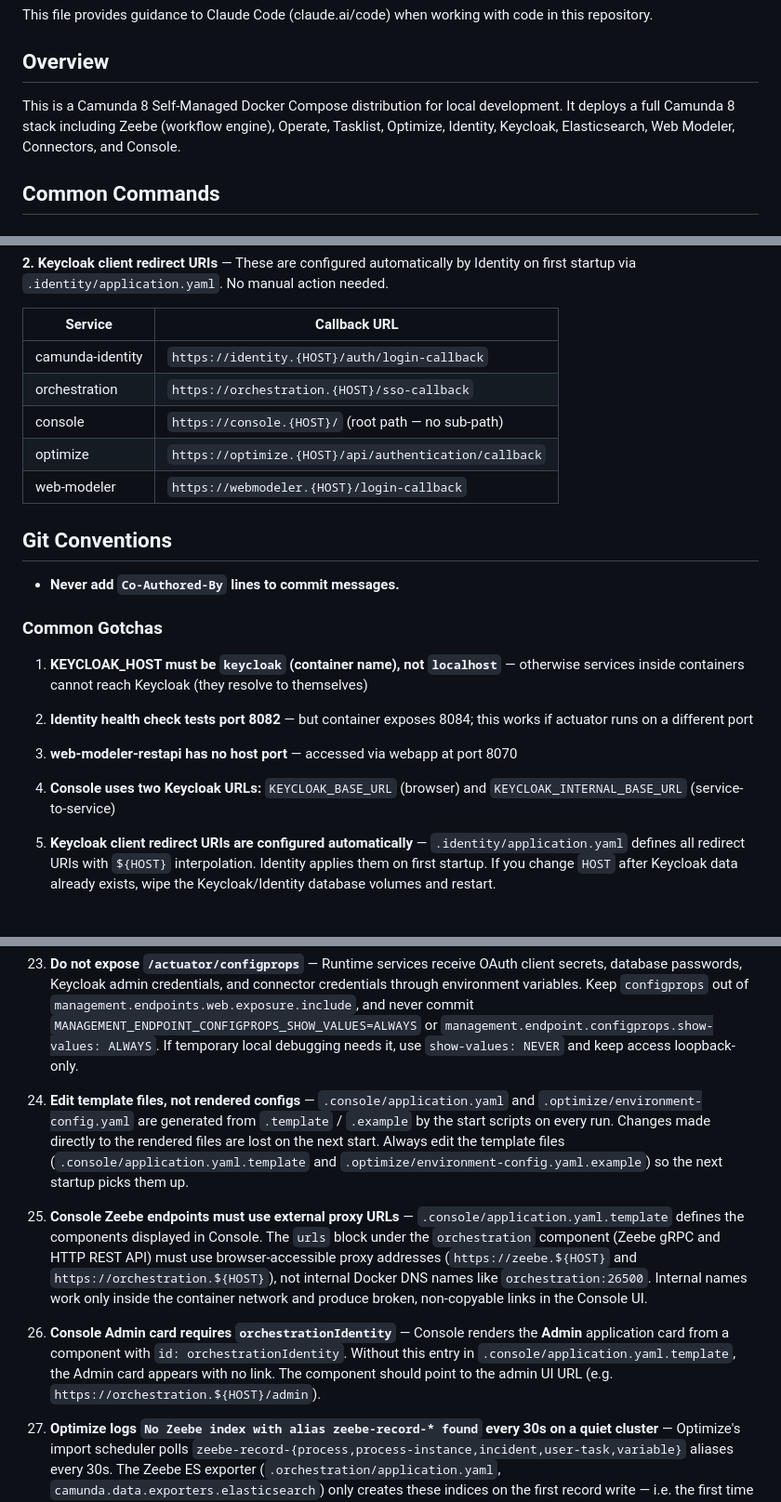
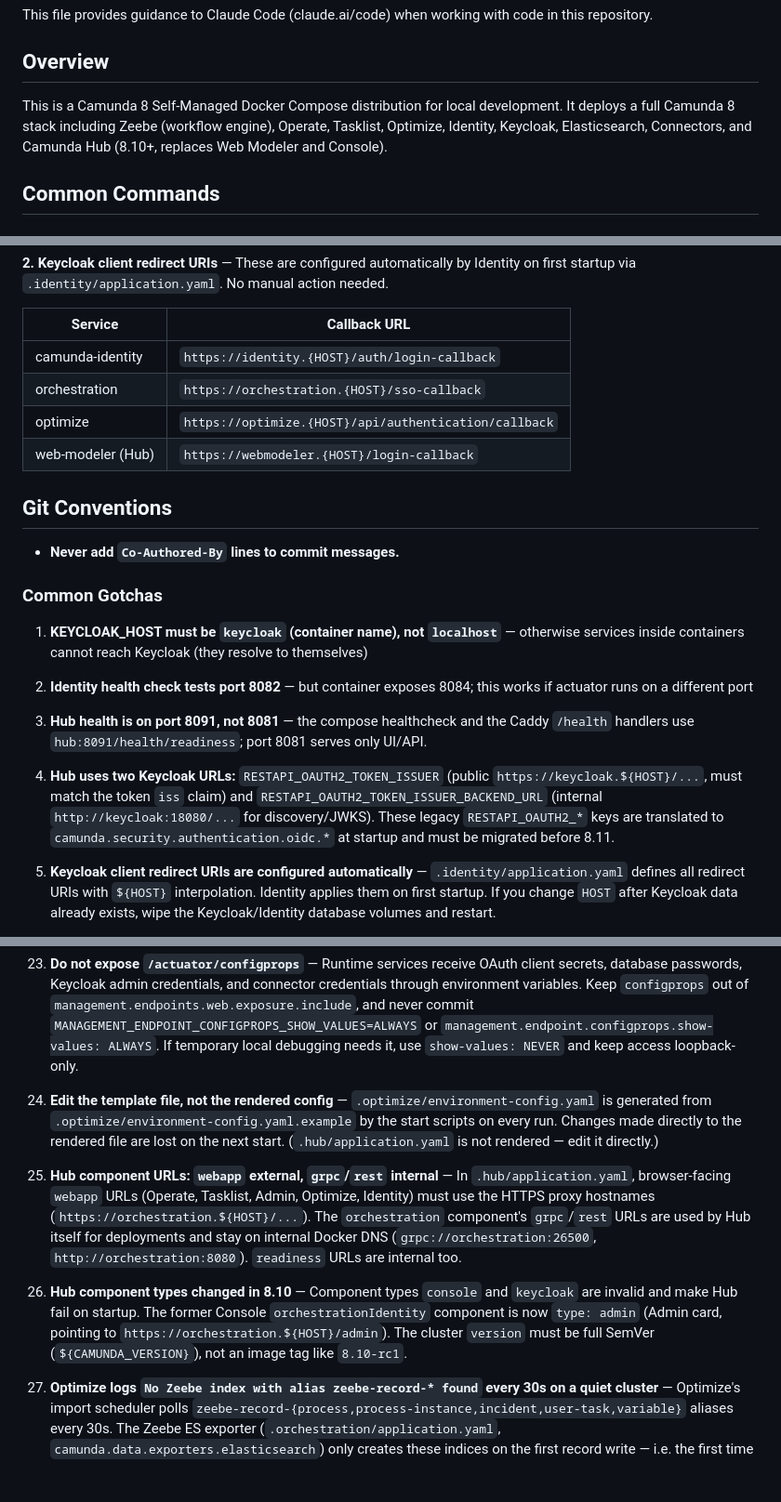
Before and after one commit to cschaf/camunda8_caddy, a Markdown page: CLAUDE.md, 3 parts joined by grey strips. Shown at 93% size. Drawn GitHub-style; blank space fills up the shorter version.

```diff
--- a/CLAUDE.md
+++ b/CLAUDE.md
@@ -4,7 +4,7 @@ This file provides guidance to Claude Code (claude.ai/code) when working with co
 
 ## Overview
 
-This is a Camunda 8 Self-Managed Docker Compose distribution for local development. It deploys a full Camunda 8 stack including Zeebe (workflow engine), Operate, Tasklist, Optimize, Identity, Keycloak, Elasticsearch, Web Modeler, Connectors, and Console.
+This is a Camunda 8 Self-Managed Docker Compose distribution for local development. It deploys a full Camunda 8 stack including Zeebe (workflow engine), Operate, Tasklist, Optimize, Identity, Keycloak, Elasticsearch, Connectors, and Camunda Hub (8.10+, replaces Web Modeler and Console).
 
 ## Common Commands
 
@@ -221,9 +222,8 @@ Also add `SERVER_FORWARD_HEADERS_STRATEGY: framework` to the service's environme
 |---------|-------------|
 | camunda-identity | `https://identity.{HOST}/auth/login-callback` |
 | orchestration | `https://orchestration.{HOST}/sso-callback` |
-| console | `https://console.{HOST}/` (root path — no sub-path) |
 | optimize | `https://optimize.{HOST}/api/authentication/callback` |
-| web-modeler | `https://webmodeler.{HOST}/login-callback` |
+| web-modeler (Hub) | `https://webmodeler.{HOST}/login-callback` |
 
 ## Git Conventions
 
@@ -235,9 +235,9 @@ Also add `SERVER_FORWARD_HEADERS_STRATEGY: framework` to the service's environme
 
 2. **Identity health check tests port 8082** — but container exposes 8084; this works if actuator runs on a different port
 
-3. **web-modeler-restapi has no host port** — accessed via webapp at port 8070
+3. **Hub health is on port 8091, not 8081** — the compose healthcheck and the Caddy `/health` handlers use `hub:8091/health/readiness`; port 8081 serves only UI/API.
 
-4. **Console uses two Keycloak URLs:** `KEYCLOAK_BASE_URL` (browser) and `KEYCLOAK_INTERNAL_BASE_URL` (service-to-service)
+4. **Hub uses two Keycloak URLs:** `RESTAPI_OAUTH2_TOKEN_ISSUER` (public `https://keycloak.${HOST}/...`, must match the token `iss` claim) and `RESTAPI_OAUTH2_TOKEN_ISSUER_BACKEND_URL` (internal `http://keycloak:18080/...` for discovery/JWKS). These legacy `RESTAPI_OAUTH2_*` keys are translated to `camunda.security.authentication.oidc.*` at startup and must be migrated before 8.11.
 
 5. **Keycloak client redirect URIs are configured automatically** — `.identity/application.yaml` defines all redirect URIs with `${HOST}` interpolation. Identity applies them on first startup. If you change `HOST` after Keycloak data already exists, wipe the Keycloak/Identity database volumes and restart.
 
@@ -281,10 +281,10 @@ Also add `SERVER_FORWARD_HEADERS_STRATEGY: framework` to the service's environme
 
 22. **Do not expose `/actuator/configprops`** — Runtime services receive OAuth client secrets, database passwords, Keycloak admin credentials, and connector credentials through environment variables. Keep `configprops` out of `management.endpoints.web.exposure.include`, and never commit `MANAGEMENT_ENDPOINT_CONFIGPROPS_SHOW_VALUES=ALWAYS` or `management.endpoint.configprops.show-values: ALWAYS`. If temporary local debugging needs it, use `show-values: NEVER` and keep access loopback-only.
 
-23. **Edit template files, not rendered configs** — `.console/application.yaml` and `.optimize/environment-config.yaml` are generated from `.template` / `.example` by the start scripts on every run. Changes made directly to the rendered files are lost on the next start. Always edit the template files (`.console/application.yaml.template` and `.optimize/environment-config.yaml.example`) so the next startup picks them up.
+23. **Edit the template file, not the rendered config** — `.optimize/environment-config.yaml` is generated from `.optimize/environment-config.yaml.example` by the start scripts on every run. Changes made directly to the rendered file are lost on the next start. (`.hub/application.yaml` is not rendered — edit it directly.)
 
-24. **Console Zeebe endpoints must use external proxy URLs** — `.console/application.yaml.template` defines the components displayed in Console. The `urls` block under the `orchestration` component (Zeebe gRPC and HTTP REST API) must use browser-accessible proxy addresses (`https://zeebe.${HOST}` and `https://orchestration.${HOST}`), not internal Docker DNS names like `orchestration:26500`. Internal names work only inside the container network and produce broken, non-copyable links in the Console UI.
+24. **Hub component URLs: `webapp` external, `grpc`/`rest` internal** — In `.hub/application.yaml`, browser-facing `webapp` URLs (Operate, Tasklist, Admin, Optimize, Identity) must use the HTTPS proxy hostnames (`https://orchestration.${HOST}/...`). The `orchestration` component's `grpc`/`rest` URLs are used by Hub itself for deployments and stay on internal Docker DNS (`grpc://orchestration:26500`, `http://orchestration:8080`). `readiness` URLs are internal too.
 
-25. **Console Admin card requires `orchestrationIdentity`** — Console renders the **Admin** application card from a component with `id: orchestrationIdentity`. Without this entry in `.console/application.yaml.template`, the Admin card appears with no link. The component should point to the admin UI URL (e.g. `https://orchestration.${HOST}/admin`).
+25. **Hub component types changed in 8.10** — Component types `console` and `keycloak` are invalid and make Hub fail on startup. The former Console `orchestrationIdentity` component is now `type: admin` (Admin card, pointing to `https://orchestration.${HOST}/admin`). The cluster `version` must be full SemVer (`${CAMUNDA_VERSION}`), not an image tag like `8.10-rc1`.
 
 26. **Optimize logs `No Zeebe index with alias zeebe-record-* found` every 30s on a quiet cluster** — Optimize's import scheduler polls `zeebe-record-{process,process-instance,incident,user-task,variable}` aliases every 30s. The Zeebe ES exporter (`.orchestration/application.yaml`, `camunda.data.exporters.elasticsearch`) only creates these indices on the first record write — i.e. the first time a workflow is deployed/executed. Until then, every poll cycle emits five WARNs. Same root cause: opening an Optimize report against an empty cluster logs `Could not calculate minMaxStats … process-instance does not exist` and `Could not evaluate report. Returning empty result instead`. Both go away as soon as any workflow runs. Not a misconfiguration — confirmed via orchestration logs (`Exporter opened` for `io.camunda.zeebe.broker.exporter.elasticsearch`) and ES index listing (only `optimize-*` indices present, no `zeebe-record-*`). Don't try to silence it via logback — once data exists, future warnings would be legitimate.
```
Also changed, not shown: other parts of CLAUDE.md (+29 -28 lines).
